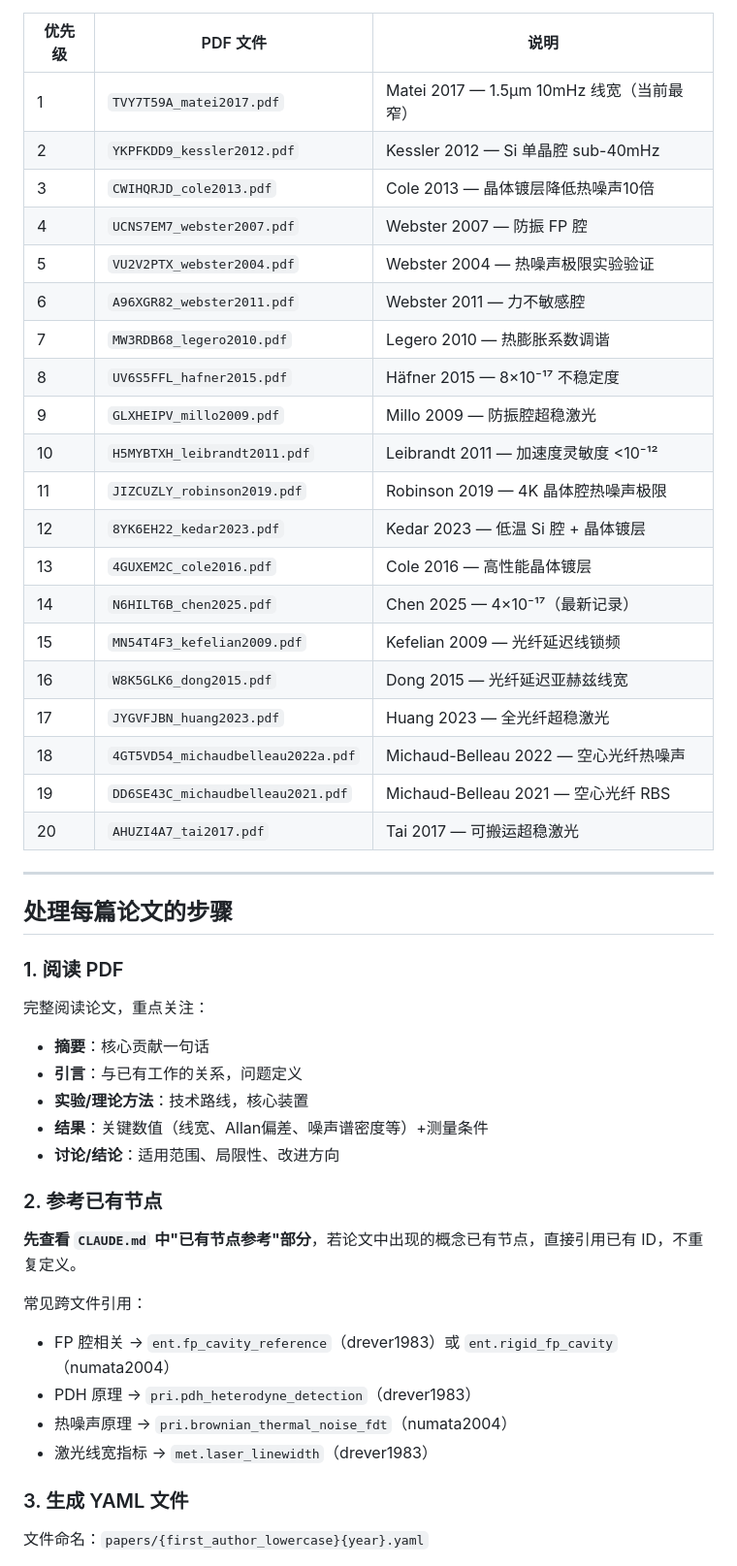
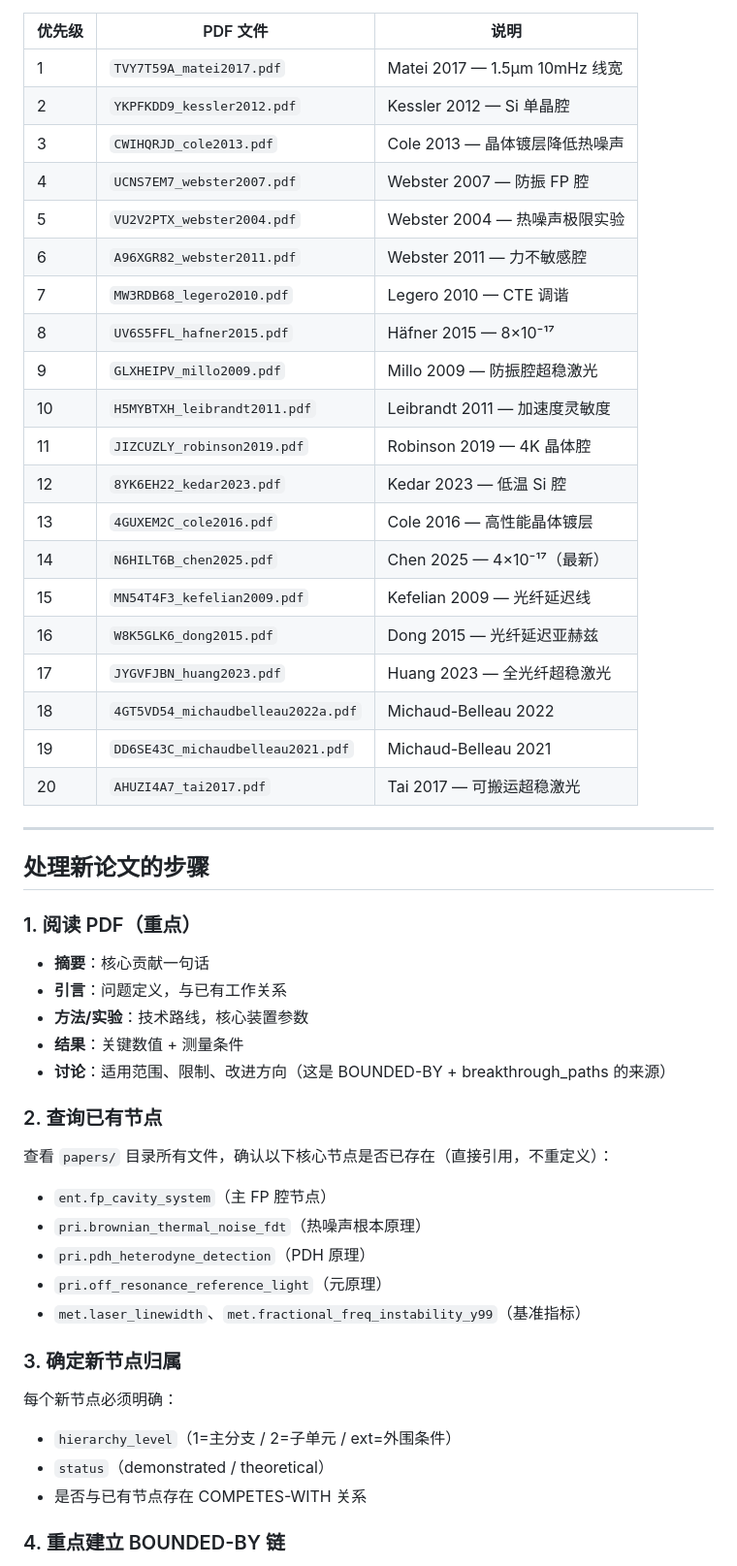
Before and after one commit to hjiang555-a11y/sci-logic-kb, a Markdown page: .github/copilot-instructions.md, the part around one of its changes. Shown at 97% size. GitHub-like rendering.

```diff
--- a/.github/copilot-instructions.md
+++ b/.github/copilot-instructions.md
@@ -14,51 +137,54 @@
 
 | 优先级 | PDF 文件 | 说明 |
 |--------|---------|------|
-| 1 | `TVY7T59A_matei2017.pdf` | Matei 2017 — 1.5μm 10mHz 线宽（当前最窄） |
-| 2 | `YKPFKDD9_kessler2012.pdf` | Kessler 2012 — Si 单晶腔 sub-40mHz |
-| 3 | `CWIHQRJD_cole2013.pdf` | Cole 2013 — 晶体镀层降低热噪声10倍 |
+| 1 | `TVY7T59A_matei2017.pdf` | Matei 2017 — 1.5μm 10mHz 线宽 |
+| 2 | `YKPFKDD9_kessler2012.pdf` | Kessler 2012 — Si 单晶腔 |
+| 3 | `CWIHQRJD_cole2013.pdf` | Cole 2013 — 晶体镀层降低热噪声 |
 | 4 | `UCNS7EM7_webster2007.pdf` | Webster 2007 — 防振 FP 腔 |
-| 5 | `VU2V2PTX_webster2004.pdf` | Webster 2004 — 热噪声极限实验验证 |
+| 5 | `VU2V2PTX_webster2004.pdf` | Webster 2004 — 热噪声极限实验 |
 | 6 | `A96XGR82_webster2011.pdf` | Webster 2011 — 力不敏感腔 |
-| 7 | `MW3RDB68_legero2010.pdf` | Legero 2010 — 热膨胀系数调谐 |
-| 8 | `UV6S5FFL_hafner2015.pdf` | Häfner 2015 — 8×10⁻¹⁷ 不稳定度 |
+| 7 | `MW3RDB68_legero2010.pdf` | Legero 2010 — CTE 调谐 |
+| 8 | `UV6S5FFL_hafner2015.pdf` | Häfner 2015 — 8×10⁻¹⁷ |
 | 9 | `GLXHEIPV_millo2009.pdf` | Millo 2009 — 防振腔超稳激光 |
-| 10 | `H5MYBTXH_leibrandt2011.pdf` | Leibrandt 2011 — 加速度灵敏度 <10⁻¹² |
-| 11 | `JIZCUZLY_robinson2019.pdf` | Robinson 2019 — 4K 晶体腔热噪声极限 |
-| 12 | `8YK6EH22_kedar2023.pdf` | Kedar 2023 — 低温 Si 腔 + 晶体镀层 |
+| 10 | `H5MYBTXH_leibrandt2011.pdf` | Leibrandt 2011 — 加速度灵敏度 |
+| 11 | `JIZCUZLY_robinson2019.pdf` | Robinson 2019 — 4K 晶体腔 |
+| 12 | `8YK6EH22_kedar2023.pdf` | Kedar 2023 — 低温 Si 腔 |
 | 13 | `4GUXEM2C_cole2016.pdf` | Cole 2016 — 高性能晶体镀层 |
-| 14 | `N6HILT6B_chen2025.pdf` | Chen 2025 — 4×10⁻¹⁷（最新记录） |
-| 15 | `MN54T4F3_kefelian2009.pdf` | Kefelian 2009 — 光纤延迟线锁频 |
-| 16 | `W8K5GLK6_dong2015.pdf` | Dong 2015 — 光纤延迟亚赫兹线宽 |
+| 14 | `N6HILT6B_chen2025.pdf` | Chen 2025 — 4×10⁻¹⁷（最新） |
+| 15 | `MN54T4F3_kefelian2009.pdf` | Kefelian 2009 — 光纤延迟线 |
+| 16 | `W8K5GLK6_dong2015.pdf` | Dong 2015 — 光纤延迟亚赫兹 |
 | 17 | `JYGVFJBN_huang2023.pdf` | Huang 2023 — 全光纤超稳激光 |
-| 18 | `4GT5VD54_michaudbelleau2022a.pdf` | Michaud-Belleau 2022 — 空心光纤热噪声 |
-| 19 | `DD6SE43C_michaudbelleau2021.pdf` | Michaud-Belleau 2021 — 空心光纤 RBS |
+| 18 | `4GT5VD54_michaudbelleau2022a.pdf` | Michaud-Belleau 2022 |
+| 19 | `DD6SE43C_michaudbelleau2021.pdf` | Michaud-Belleau 2021 |
 | 20 | `AHUZI4A7_tai2017.pdf` | Tai 2017 — 可搬运超稳激光 |
 
 ---
 
-## 处理每篇论文的步骤
+## 处理新论文的步骤
 
-### 1. 阅读 PDF
+### 1. 阅读 PDF（重点）
 
-完整阅读论文，重点关注：
 - **摘要**：核心贡献一句话
-- **引言**：与已有工作的关系，问题定义
-- **实验/理论方法**：技术路线，核心装置
-- **结果**：关键数值（线宽、Allan偏差、噪声谱密度等）+测量条件
-- **讨论/结论**：适用范围、局限性、改进方向
+- **引言**：问题定义，与已有工作关系
+- **方法/实验**：技术路线，核心装置参数
+- **结果**：关键数值 + 测量条件
+- **讨论**：适用范围、限制、改进方向（这是 BOUNDED-BY + breakthrough_paths 的来源）
 
-### 2. 参考已有节点
+### 2. 查询已有节点
 
-**先查看 `CLAUDE.md` 中"已有节点参考"部分**，若论文中出现的概念已有节点，直接引用已有 ID，不重复定义。
+查看 `papers/` 目录所有文件，确认以下核心节点是否已存在（直接引用，不重定义）：
+- `ent.fp_cavity_system`（主 FP 腔节点）
+- `pri.brownian_thermal_noise_fdt`（热噪声根本原理）
+- `pri.pdh_heterodyne_detection`（PDH 原理）
+- `pri.off_resonance_reference_light`（元原理）
+- `met.laser_linewidth`、`met.fractional_freq_instability_y99`（基准指标）
 
-常见跨文件引用：
-- FP 腔相关 → `ent.fp_cavity_reference`（drever1983）或 `ent.rigid_fp_cavity`（numata2004）
-- PDH 原理 → `pri.pdh_heterodyne_detection`（drever1983）
-- 热噪声原理 → `pri.brownian_thermal_noise_fdt`（numata2004）
-- 激光线宽指标 → `met.laser_linewidth`（drever1983）
+### 3. 确定新节点归属
 
-### 3. 生成 YAML 文件
+每个新节点必须明确：
+- `hierarchy_level`（1=主分支 / 2=子单元 / ext=外围条件）
+- `status`（demonstrated / theoretical）
+- 是否与已有节点存在 COMPETES-WITH 关系
 
-文件命名：`papers/{first_author_lowercase}{year}.yaml`
+### 4. 重点建立 BOUNDED-BY 链
 
```
Also changed, not shown: other parts of .github/copilot-instructions.md (+164 -72 lines).
